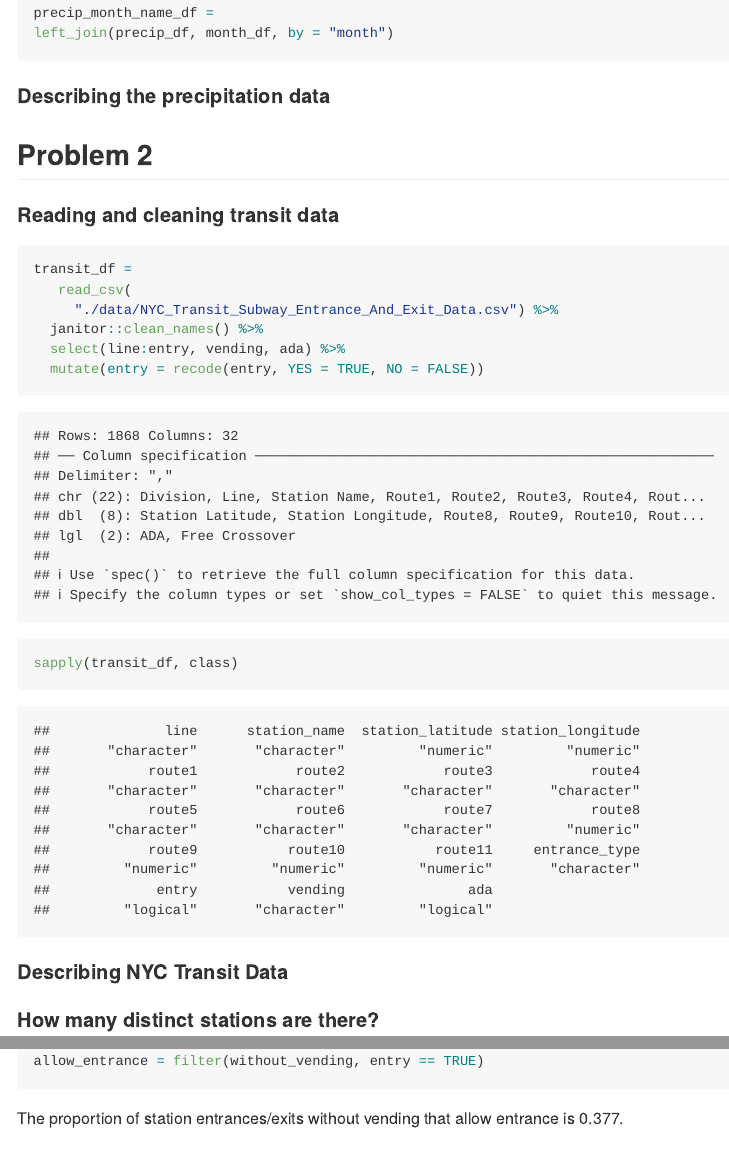
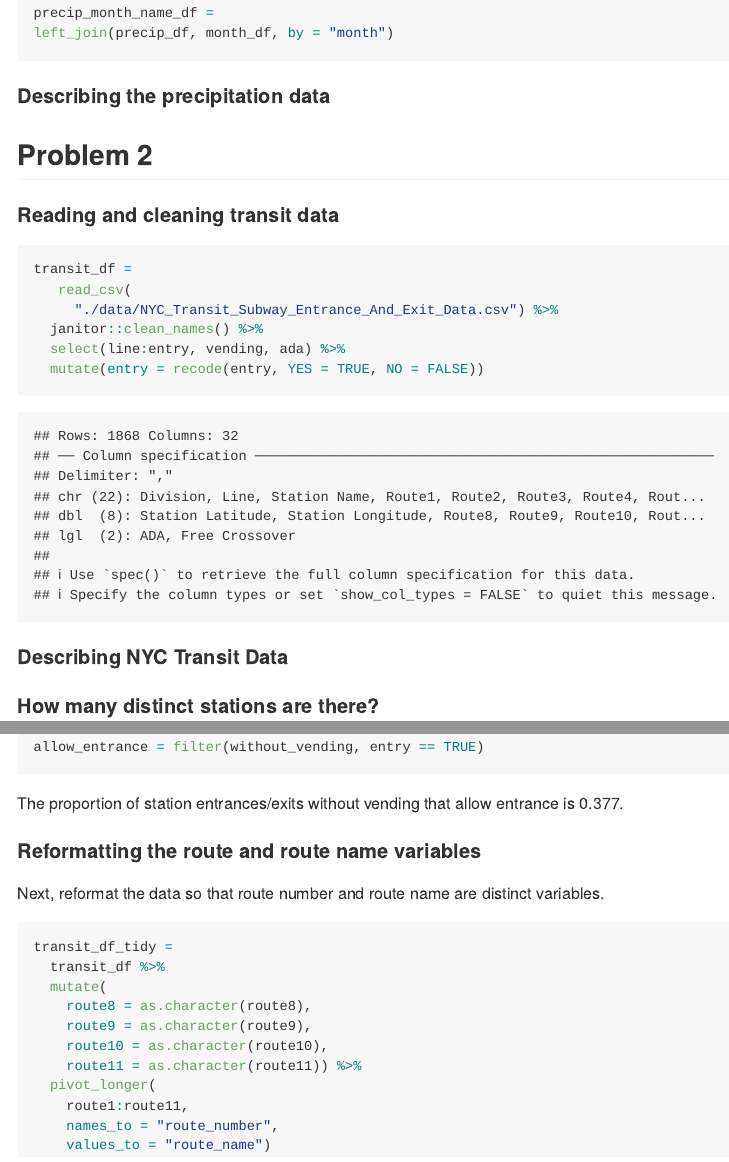
Before and after one commit to yababio/p8105_hw2_yoa2102, an R Markdown document (p8105_hw2_yoa2102.Rmd): the page in a window 1100 px wide, from 1720 px down, and a second part further down, joined at a grey line. Rendered offline with R 4.5, knitr and Pandoc, with nearby package versions; column names are cleaned by a stand-in for the janitor package.

Commit message:
Formatting distinct route number and route name variables

````diff
--- a/p8105_hw2_yoa2102.Rmd
+++ b/p8105_hw2_yoa2102.Rmd
@@ -90,9 +90,6 @@ transit_df =
   select(line:entry, vending, ada) %>%
   mutate(entry = recode(entry, YES = TRUE, NO = FALSE))
 
-
-
-sapply(transit_df, class)
 ```
 
 #### Describing NYC Transit Data
@@ -119,3 +116,24 @@ without_vending = filter(transit_df, vending == "NO")
 allow_entrance = filter(without_vending, entry == TRUE)
 ```
 The proportion of station entrances/exits without vending that allow entrance is `r round(nrow(allow_entrance)/nrow(without_vending), 3)`.
+
+
+
+#### Reformatting the route and route name variables
+Next, reformat the data so that route number and route name are distinct variables.
+```{r reformat_route}
+transit_df_tidy =
+  transit_df %>%
+  mutate(
+    route8 = as.character(route8),
+    route9 = as.character(route9),
+    route10 = as.character(route10),
+    route11 = as.character(route11)) %>%
+  pivot_longer(
+    route1:route11,
+    names_to = "route_number",
+    values_to = "route_name")
+
+
+
+```
````
Also changed, not shown: p8105_hw2_yoa2102.md.
